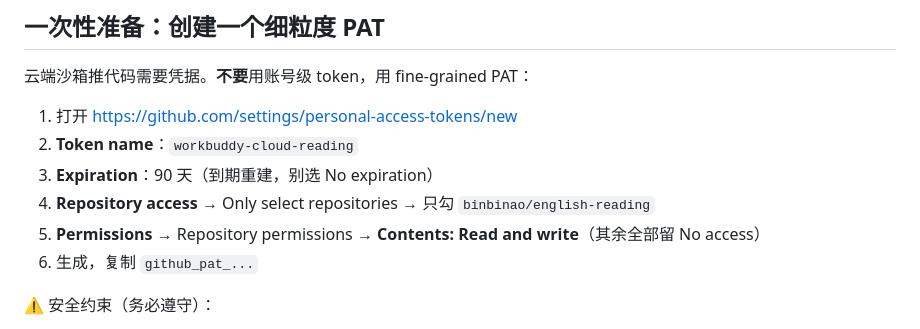
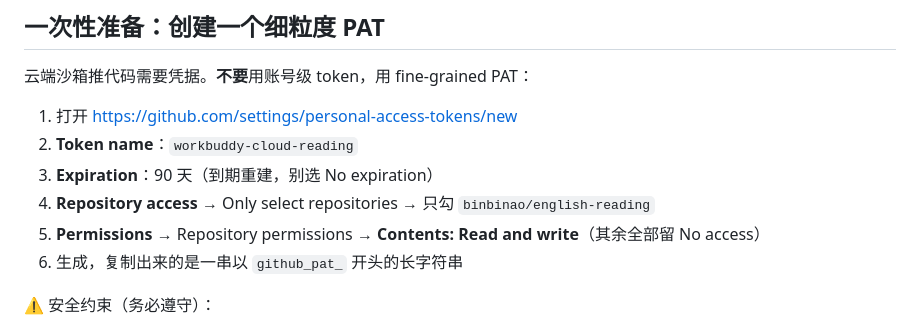
Before and after one commit to binbinao/english-reading, a Markdown page: SETUP-CLOUD.md, the part around the change. GitHub-like rendering.

Commit message:
docs: 澄清 token 占位符写法

```diff
--- a/SETUP-CLOUD.md
+++ b/SETUP-CLOUD.md
@@ -28,7 +28,7 @@ WorkBuddy 微信小程序的**「云端工作」模式**把任务跑在腾讯云
 3. **Expiration**：90 天（到期重建，别选 No expiration）
 4. **Repository access** → Only select repositories → 只勾 `binbinao/english-reading`
 5. **Permissions** → Repository permissions → **Contents: Read and write**（其余全部留 No access）
-6. 生成，复制 `github_pat_...`
+6. 生成，复制出来的是一串以 `github_pat_` 开头的长字符串
 
 ⚠️ 安全约束（务必遵守）：
 - 这个 token 只对**这一个仓库**有读写权，泄了也伤不到别的项目
```
